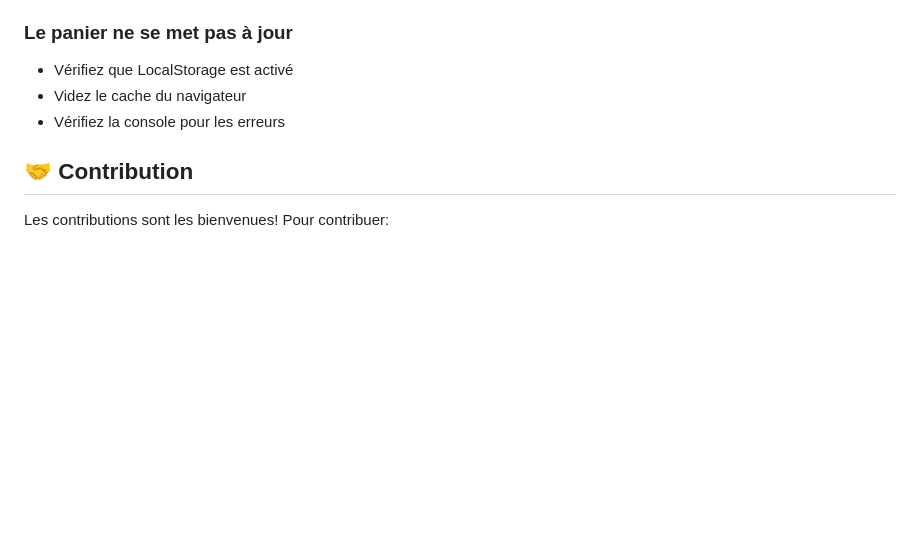
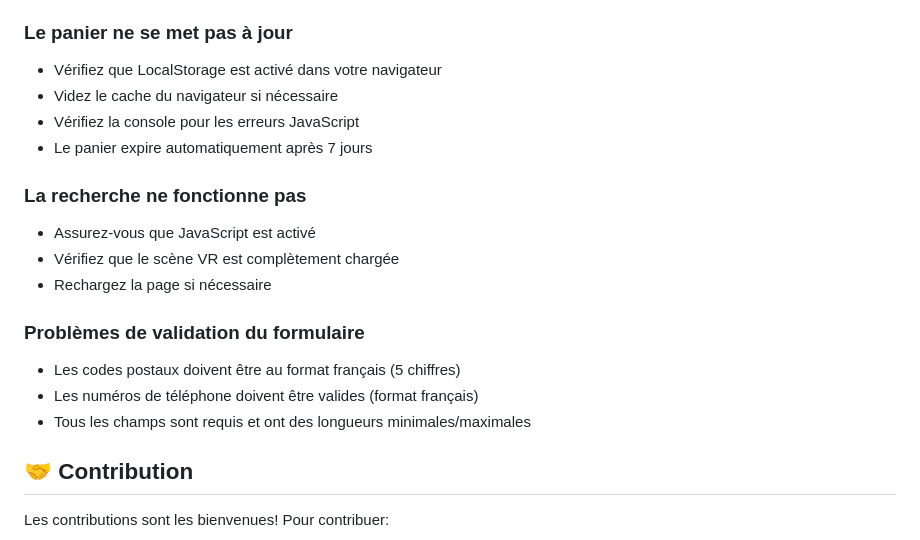
Before and after one commit to ADLIB-Mrani/VR-SHOPING-GAME, a Markdown page: README.md, the part around one of its changes. Drawn GitHub-style; blank space fills up the shorter version.

```diff
--- a/README.md
+++ b/README.md
@@ -201,9 +238,20 @@ newproduct: {
 - Rechargez la page
 
 ### Le panier ne se met pas à jour
-- Vérifiez que LocalStorage est activé
-- Videz le cache du navigateur
-- Vérifiez la console pour les erreurs
+- Vérifiez que LocalStorage est activé dans votre navigateur
+- Videz le cache du navigateur si nécessaire
+- Vérifiez la console pour les erreurs JavaScript
+- Le panier expire automatiquement après 7 jours
+
+### La recherche ne fonctionne pas
+- Assurez-vous que JavaScript est activé
+- Vérifiez que le scène VR est complètement chargée
+- Rechargez la page si nécessaire
+
+### Problèmes de validation du formulaire
+- Les codes postaux doivent être au format français (5 chiffres)
+- Les numéros de téléphone doivent être valides (format français)
+- Tous les champs sont requis et ont des longueurs minimales/maximales
 
 ## 🤝 Contribution
 
```
Also changed, not shown: other parts of README.md (+79 -26 lines), CODE_OF_CONDUCT.md (added, +41 -0 lines), CONTRIBUTING.md (+31 -7 lines).
